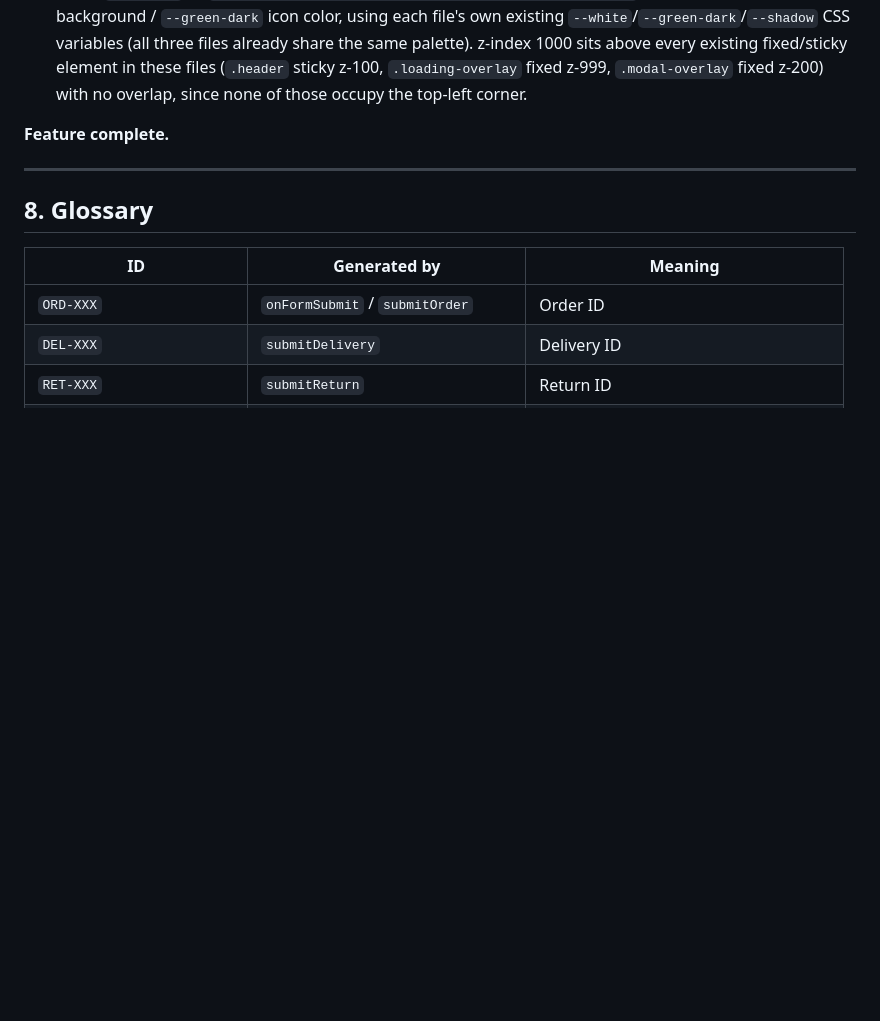
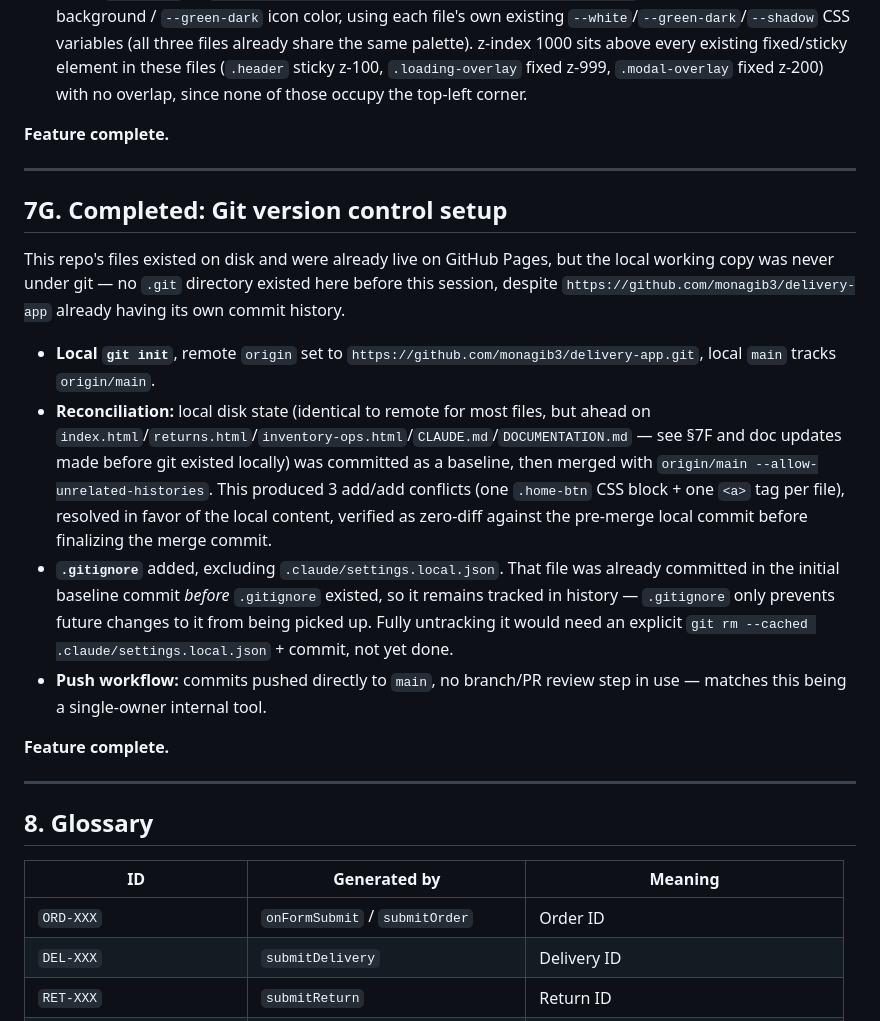
Before and after one commit to monagib3/delivery-app, a Markdown page: CLAUDE.md, the part around the change. Drawn GitHub-style; blank space fills up the shorter version.

Commit message:
Document git version control setup in CLAUDE.md and DOCUMENTATION.md

```diff
--- a/CLAUDE.md
+++ b/CLAUDE.md
@@ -216,6 +216,19 @@ Adds a persistent way back to `home.html` from the three internal-team frontends
 
 ---
 
+## 7G. Completed: Git version control setup
+
+This repo's files existed on disk and were already live on GitHub Pages, but the local working copy was never under git — no `.git` directory existed here before this session, despite `https://github.com/monagib3/delivery-app` already having its own commit history.
+
+- **Local `git init`**, remote `origin` set to `https://github.com/monagib3/delivery-app.git`, local `main` tracks `origin/main`.
+- **Reconciliation:** local disk state (identical to remote for most files, but ahead on `index.html`/`returns.html`/`inventory-ops.html`/`CLAUDE.md`/`DOCUMENTATION.md` — see §7F and doc updates made before git existed locally) was committed as a baseline, then merged with `origin/main --allow-unrelated-histories`. This produced 3 add/add conflicts (one `.home-btn` CSS block + one `<a>` tag per file), resolved in favor of the local content, verified as zero-diff against the pre-merge local commit before finalizing the merge commit.
+- **`.gitignore`** added, excluding `.claude/settings.local.json`. That file was already committed in the initial baseline commit *before* `.gitignore` existed, so it remains tracked in history — `.gitignore` only prevents future changes to it from being picked up. Fully untracking it would need an explicit `git rm --cached .claude/settings.local.json` + commit, not yet done.
+- **Push workflow:** commits pushed directly to `main`, no branch/PR review step in use — matches this being a single-owner internal tool.
+
+**Feature complete.**
+
+---
+
 ## 8. Glossary
 
 | ID | Generated by | Meaning |
```
Also changed, not shown: DOCUMENTATION.md (+1 -0 lines).
